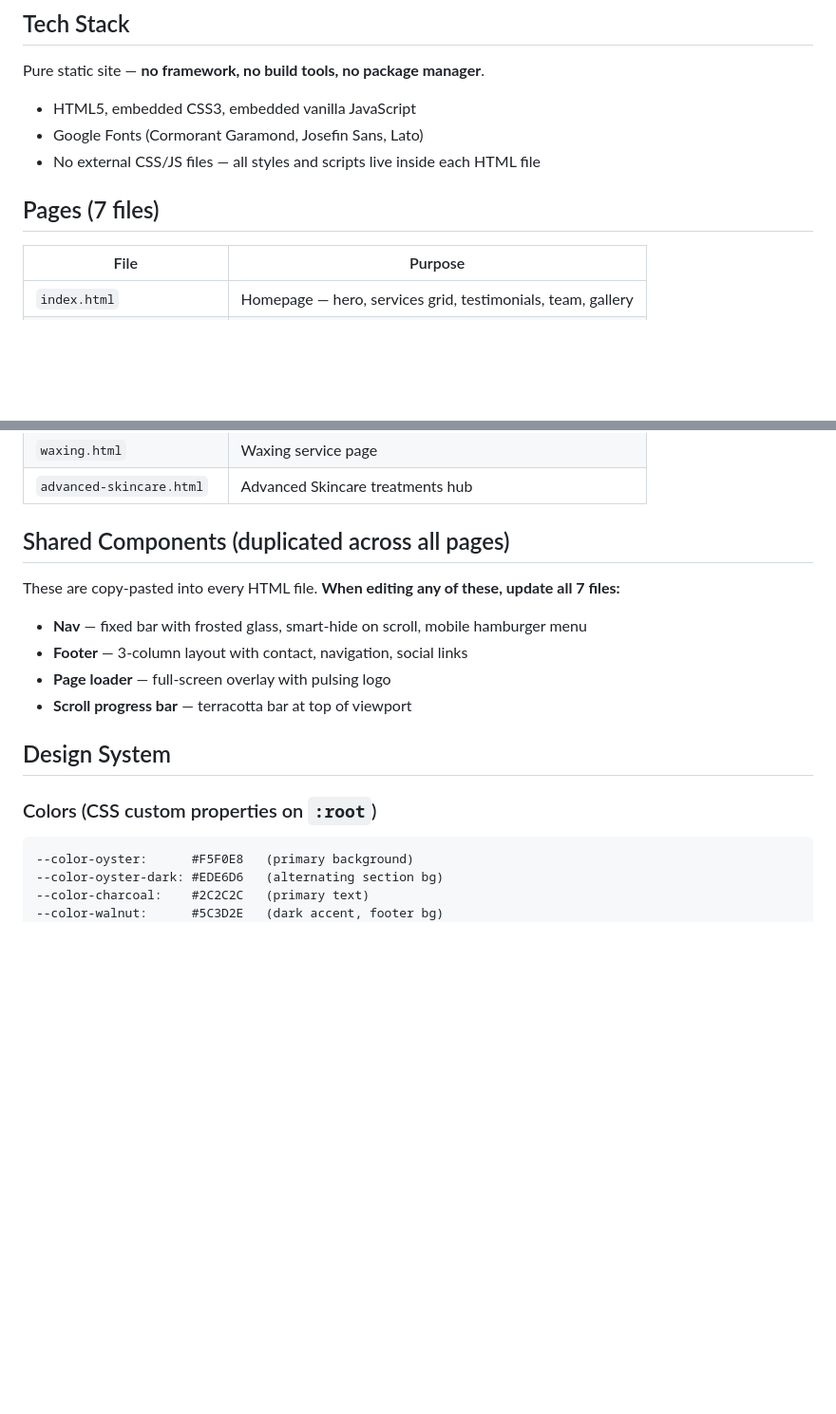
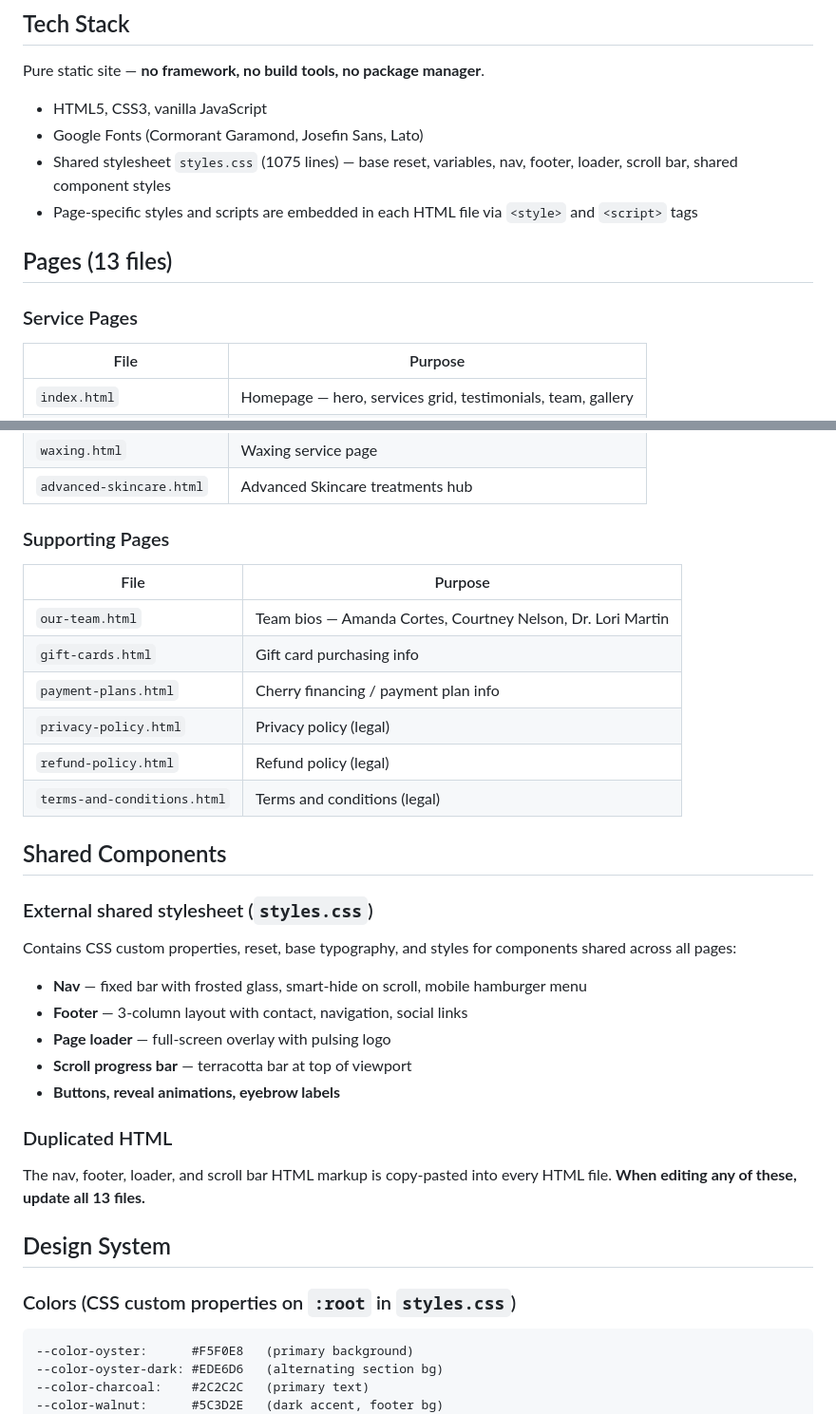
Before and after one commit to rwmontgomery86/maxara-aesthetics, a Markdown page: CLAUDE.md, 2 parts joined by grey strips. Shown at 95% size. Drawn GitHub-style; blank space fills up the shorter version.

Commit message:
Update CLAUDE.md to reflect current site state
Document 6 new pages (our-team, gift-cards, payment-plans, legal pages),
shared styles.css, Cherry financing integration, and updated conventions.

Co-Authored-By: Claude Opus 4.6 (1M context) <noreply@anthropic.com>

````diff
--- a/CLAUDE.md
+++ b/CLAUDE.md
@@ -5,12 +5,14 @@ Luxury medical aesthetics website for Maxará Aesthetics in Griffin, GA.
 ## Tech Stack
 
 Pure static site — **no framework, no build tools, no package manager**.
-- HTML5, embedded CSS3, embedded vanilla JavaScript
+- HTML5, CSS3, vanilla JavaScript
 - Google Fonts (Cormorant Garamond, Josefin Sans, Lato)
-- No external CSS/JS files — all styles and scripts live inside each HTML file
+- Shared stylesheet `styles.css` (1075 lines) — base reset, variables, nav, footer, loader, scroll bar, shared component styles
+- Page-specific styles and scripts are embedded in each HTML file via `<style>` and `<script>` tags
 
-## Pages (7 files)
+## Pages (13 files)
 
+### Service Pages
 | File | Purpose |
 |------|---------|
 | `index.html` | Homepage — hero, services grid, testimonials, team, gallery |
@@ -21,17 +23,32 @@ Pure static site — **no framework, no build tools, no package manager**.
 | `waxing.html` | Waxing service page |
 | `advanced-skincare.html` | Advanced Skincare treatments hub |
 
-## Shared Components (duplicated across all pages)
+### Supporting Pages
+| File | Purpose |
+|------|---------|
+| `our-team.html` | Team bios — Amanda Cortes, Courtney Nelson, Dr. Lori Martin |
+| `gift-cards.html` | Gift card purchasing info |
+| `payment-plans.html` | Cherry financing / payment plan info |
+| `privacy-policy.html` | Privacy policy (legal) |
+| `refund-policy.html` | Refund policy (legal) |
+| `terms-and-conditions.html` | Terms and conditions (legal) |
 
-These are copy-pasted into every HTML file. **When editing any of these, update all 7 files:**
+## Shared Components
+
+### External shared stylesheet (`styles.css`)
+Contains CSS custom properties, reset, base typography, and styles for components shared across all pages:
 - **Nav** — fixed bar with frosted glass, smart-hide on scroll, mobile hamburger menu
 - **Footer** — 3-column layout with contact, navigation, social links
 - **Page loader** — full-screen overlay with pulsing logo
 - **Scroll progress bar** — terracotta bar at top of viewport
+- **Buttons, reveal animations, eyebrow labels**
+
+### Duplicated HTML
+The nav, footer, loader, and scroll bar HTML markup is copy-pasted into every HTML file. **When editing any of these, update all 13 files.**
 
 ## Design System
 
-### Colors (CSS custom properties on `:root`)
+### Colors (CSS custom properties on `:root` in `styles.css`)
 ```
 --color-oyster:      #F5F0E8   (primary background)
 --color-oyster-dark: #EDE6D6   (alternating section bg)
````
Also changed, not shown: other parts of CLAUDE.md (+4 -2 lines).
